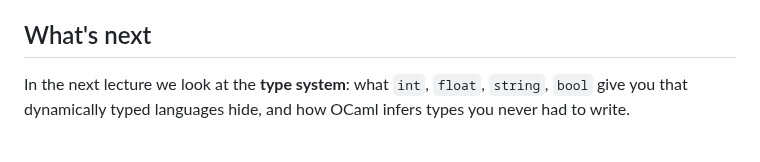
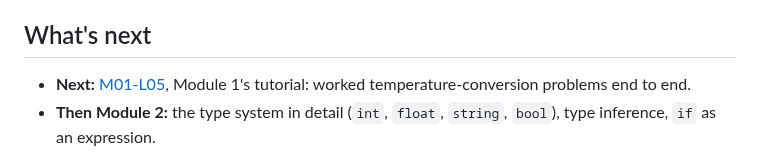
Before and after one commit to SmayanAgarwal/indiafoss-2026-ocaml-workshop, a Markdown page: lectures/M01-L04-hello-world.md, the part around the change. Rendered like a GitHub page.

Commit message:
M01-L04 What's-next slide: realign with the chapter prose
KC's review comment ("Is that what we are looking at in the
next lecture?") flagged a slide / chapter mismatch. The chapter
prose at lines 561-569 correctly says the IMMEDIATE next
lecture is M01-L05 (Module 1's tutorial, worked temperature-
conversion problems), and the type-system deep dive is in
Module 2. The slide at lines 573-577 wrongly told a slide-only
reader that "the next lecture" looked at the type system.

Rewrote the slide bullets so they match the chapter sequencing:
M01-L05 next (tutorial), then Module 2 for the type system. The
broken / unterminated KC comment (`<!-- KC!: ... ?>` missing the
closing `-->`) is gone with the rewrite.

```diff
--- a/lectures/M01-L04-hello-world.md
+++ b/lectures/M01-L04-hello-world.md
@@ -572,10 +572,10 @@ real (if small) functions in OCaml comfortably.
 
 ## What's next
 
-In the next lecture we look at the **type system**: what `int`,
-`float`, `string`, `bool` give you that dynamically typed languages
-hide, and how OCaml infers types you never had to write.
-<!-- KC!: Is that what we are looking at in the next lecture?>
+- **Next:** [M01-L05](M01-L05-tutorial-recap.html), Module 1's
+  tutorial: worked temperature-conversion problems end to end.
+- **Then Module 2:** the type system in detail (`int`, `float`,
+  `string`, `bool`), type inference, `if` as an expression.
 
 :::
 
```
